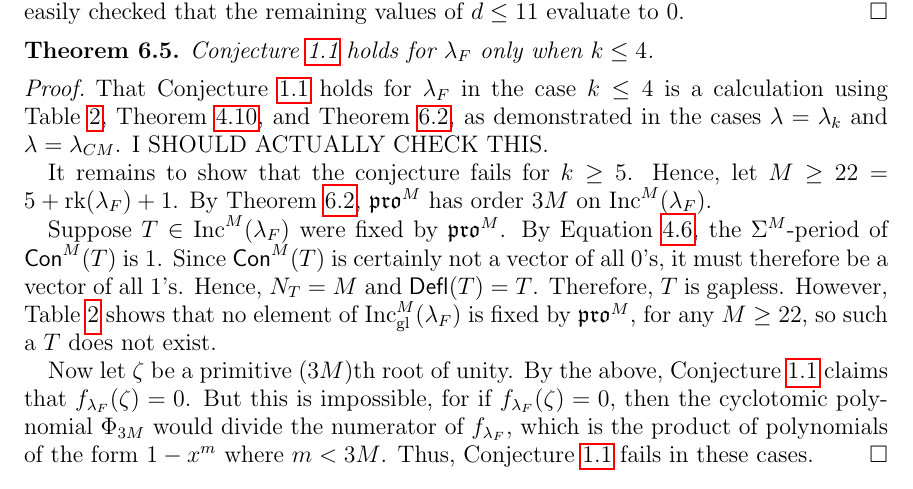
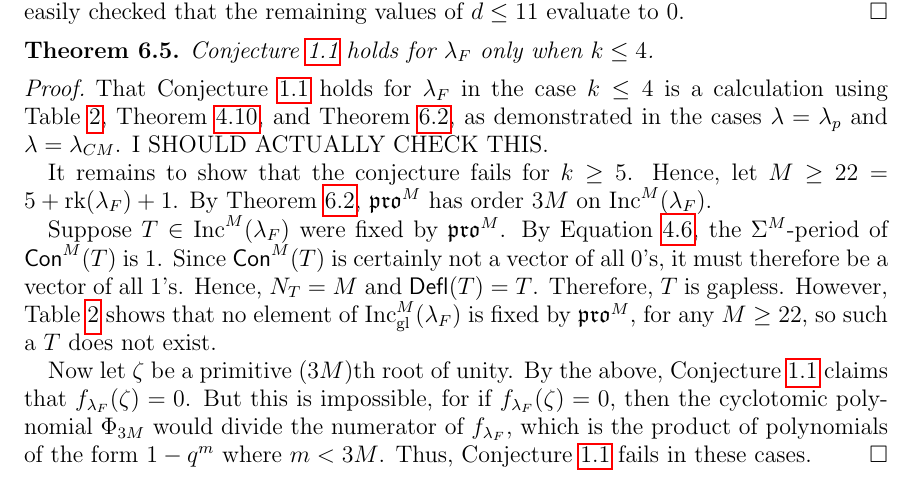
Before and after one commit to dogestoyevsky/ExceptionalPlanePartitions, a LaTeX paper (exceptionals4.tex): part of page 29 of 31, cut so that both start at the same text. Compiled offline with pdfLaTeX.

Commit message:
more ks to ps and xs to qs

```diff
--- a/exceptionals4.tex
+++ b/exceptionals4.tex
@@ -1238,7 +1238,7 @@ Using the same identity to count zeros in the numerator and denominator, it is e
 Conjecture~\ref{conj:rush.shi} holds for $\lambda_F$ only when $k \leq 4$.
 \end{theorem}
 \begin{proof}
-That Conjecture~\ref{conj:rush.shi} holds for $\lambda_F$ in the case $k \leq 4$ is a calculation using Table~\ref{tab:E7}, Theorem~\ref{thm:periodthm}, and Theorem~\ref{thm:actualpdbound}, as demonstrated in the cases $\lambda = \lambda_k$ and $\lambda = \lambda_{CM}$.  I SHOULD ACTUALLY CHECK THIS.
+That Conjecture~\ref{conj:rush.shi} holds for $\lambda_F$ in the case $k \leq 4$ is a calculation using Table~\ref{tab:E7}, Theorem~\ref{thm:periodthm}, and Theorem~\ref{thm:actualpdbound}, as demonstrated in the cases $\lambda = \lambda_p$ and $\lambda = \lambda_{CM}$.  I SHOULD ACTUALLY CHECK THIS.
 
 It remains to show that the conjecture fails for $k \geq 5$. Hence, let $M \geq 22 = 5 +  \rank(\lambda_F) + 1$. By Theorem~\ref{thm:actualpdbound}, $\pro^{M}$ has order $3M$ on $\inc^{M}(\lambda_F)$.
 
@@ -1246,7 +1246,7 @@ Suppose $T \in \inc^{M}(\lambda_F)$ were fixed by $\pro^{M}$.  By Equation~\ref{
 
 %Therefore $\gcd{(N_T/d,\tau)} = 1$, where $\tau$ is the full-content period of the tableau. But then Equation~\ref{eq:period} implies that $\tau = 1$. However, there are no full-content tableau of height $22$ and orbit size $1$. Therefore, there are no tableau fixed by $\pro^{22}$. Theorem~\ref{thm:periodthm} and Table~\ref{tab:E7} allow us to compute that there are $0$ tableaux fixed by $\pro^{22}$.
 
-Now let $\zeta$ be a primitive $(3M)$th root of unity. By the above, Conjecture~\ref{conj:rush.shi} claims that $f_{\lambda_F}(\zeta) = 0$. But this is impossible, for if $f_{\lambda_F}(\zeta) = 0$, then the cyclotomic polynomial $\Phi_{3M}$ would divide the numerator of $f_{\lambda_F}$, which is the product of polynomials of the form $1-x^m$ where $m < 3M$. Thus, Conjecture~\ref{conj:rush.shi} fails in these cases.
+Now let $\zeta$ be a primitive $(3M)$th root of unity. By the above, Conjecture~\ref{conj:rush.shi} claims that $f_{\lambda_F}(\zeta) = 0$. But this is impossible, for if $f_{\lambda_F}(\zeta) = 0$, then the cyclotomic polynomial $\Phi_{3M}$ would divide the numerator of $f_{\lambda_F}$, which is the product of polynomials of the form $1-q^m$ where $m < 3M$. Thus, Conjecture~\ref{conj:rush.shi} fails in these cases.
 \end{proof}
 %We will also need the following elementary algorithm. We say that a quantity $F$ {\bf has the same dependence on $x$ and $x'$} if $F(x) = P(x)$ and $F(x') = P(x')$ for some polynomial $P$. A vector $(F^1,...,F^n)$ has the same dependence on $x$ and $x'$ if $F^i$ has the same dependence on $x$ and $x'$ for each $i$.
 %
```
Also changed, not shown: exceptionals4.pdf, 2 other files.
